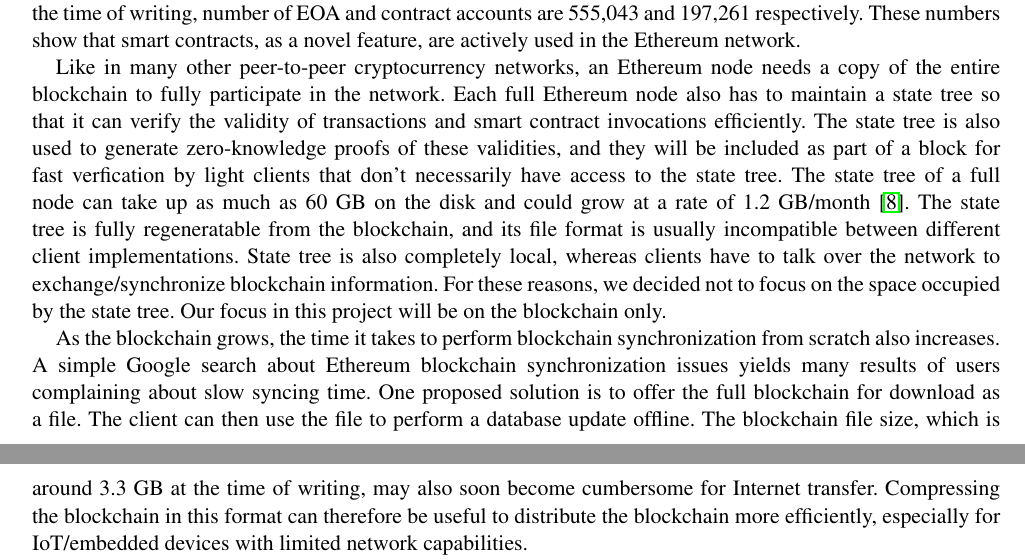
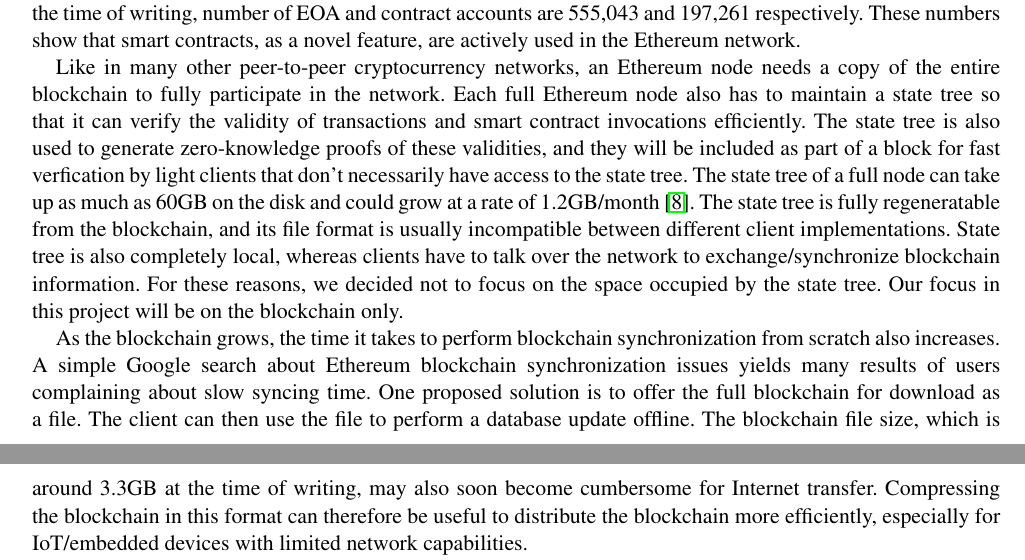
Before and after one commit to anithag/compressEVM, a LaTeX paper (final/final.tex, which reads final/introduction.tex): two parts of pages 1 and 2 of 12, joined at a grey line, cut so that both start at the same text. Compiled offline with pdfLaTeX; a missing font is replaced by an installed copy or a similar font.

Commit message:
no spaces before "GB"

```diff
--- a/final/introduction.tex
+++ b/final/introduction.tex
@@ -31,7 +31,7 @@ Each full \eth{} node also has to maintain a state tree so that it can verify
 the validity of transactions and smart contract invocations efficiently.
 The state tree is also used to generate zero-knowledge proofs of these validities, and they will be included as part of a block for
 fast verfication by light clients that don't necessarily have access to the state tree.
-The state tree of a full node can take up as much as 60 GB on the disk and could grow at a rate of 1.2 GB/month~\cite{ethdiskspace}.
+The state tree of a full node can take up as much as 60GB on the disk and could grow at a rate of 1.2GB/month~\cite{ethdiskspace}.
 The state tree is fully regeneratable from the blockchain, and its file format is usually incompatible between different client implementations.
 State tree is also completely local, whereas clients have to talk over the network to exchange/synchronize blockchain information.
 For these reasons, we decided not to focus on the space occupied by the state tree.
@@ -41,7 +41,7 @@ As the blockchain grows, the time it takes to perform blockchain synchronization
 A simple Google search about \eth{} blockchain synchronization issues yields many results of users complaining about slow syncing time.
 One proposed solution is to offer the full blockchain for download as a file.
 The client can then use the file to perform a database update offline.
-The blockchain file size, which is around 3.3 GB at the time of writing, may also soon become cumbersome for Internet transfer.
+The blockchain file size, which is around 3.3GB at the time of writing, may also soon become cumbersome for Internet transfer.
 Compressing the blockchain in this format can therefore be useful to distribute the blockchain more efficiently,
 especially for IoT/embedded devices with limited network capabilities.
 
```
